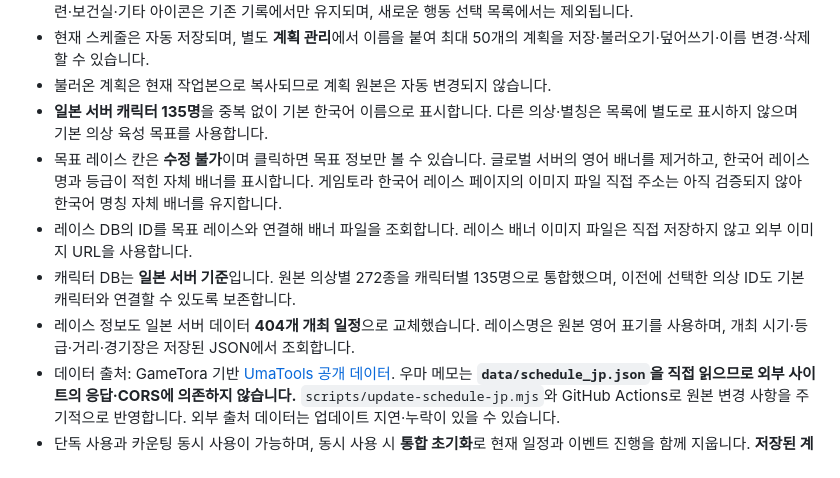
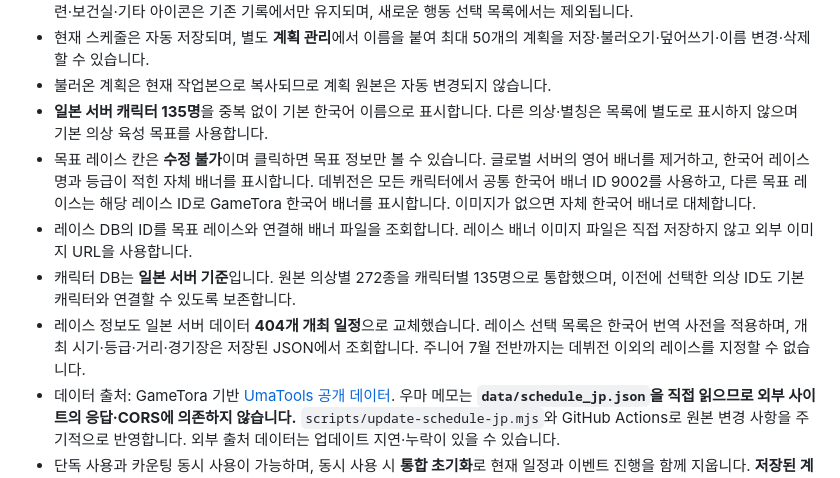
Before and after one commit to DokSun/umamemo, a Markdown page: README.md, the part around the change. Drawn GitHub-style.

Commit message:
Document debut banner, junior restriction and full Korean race labels

```diff
--- a/README.md
+++ b/README.md
@@ -31,10 +31,10 @@
 - 현재 스케줄은 자동 저장되며, 별도 **계획 관리**에서 이름을 붙여 최대 50개의 계획을 저장·불러오기·덮어쓰기·이름 변경·삭제할 수 있습니다.
 - 불러온 계획은 현재 작업본으로 복사되므로 계획 원본은 자동 변경되지 않습니다.
 - **일본 서버 캐릭터 135명**을 중복 없이 기본 한국어 이름으로 표시합니다. 다른 의상·별칭은 목록에 별도로 표시하지 않으며 기본 의상 육성 목표를 사용합니다.
-- 목표 레이스 칸은 **수정 불가**이며 클릭하면 목표 정보만 볼 수 있습니다. 글로벌 서버의 영어 배너를 제거하고, 한국어 레이스명과 등급이 적힌 자체 배너를 표시합니다. 게임토라 한국어 레이스 페이지의 이미지 파일 직접 주소는 아직 검증되지 않아 한국어 명칭 자체 배너를 유지합니다.
+- 목표 레이스 칸은 **수정 불가**이며 클릭하면 목표 정보만 볼 수 있습니다. 글로벌 서버의 영어 배너를 제거하고, 한국어 레이스명과 등급이 적힌 자체 배너를 표시합니다. 데뷔전은 모든 캐릭터에서 공통 한국어 배너 ID 9002를 사용하고, 다른 목표 레이스는 해당 레이스 ID로 GameTora 한국어 배너를 표시합니다. 이미지가 없으면 자체 한국어 배너로 대체합니다.
 - 레이스 DB의 ID를 목표 레이스와 연결해 배너 파일을 조회합니다. 레이스 배너 이미지 파일은 직접 저장하지 않고 외부 이미지 URL을 사용합니다.
 - 캐릭터 DB는 **일본 서버 기준**입니다. 원본 의상별 272종을 캐릭터별 135명으로 통합했으며, 이전에 선택한 의상 ID도 기본 캐릭터와 연결할 수 있도록 보존합니다.
-- 레이스 정보도 일본 서버 데이터 **404개 개최 일정**으로 교체했습니다. 레이스명은 원본 영어 표기를 사용하며, 개최 시기·등급·거리·경기장은 저장된 JSON에서 조회합니다.
+- 레이스 정보도 일본 서버 데이터 **404개 개최 일정**으로 교체했습니다. 레이스 선택 목록은 한국어 번역 사전을 적용하며, 개최 시기·등급·거리·경기장은 저장된 JSON에서 조회합니다. 주니어 7월 전반까지는 데뷔전 이외의 레이스를 지정할 수 없습니다.
 - 데이터 출처: GameTora 기반 [UmaTools 공개 데이터](https://github.com/daftuyda/UmaTools). 우마 메모는 **`data/schedule_jp.json`을 직접 읽으므로 외부 사이트의 응답·CORS에 의존하지 않습니다.** `scripts/update-schedule-jp.mjs`와 GitHub Actions로 원본 변경 사항을 주기적으로 반영합니다. 외부 출처 데이터는 업데이트 지연·누락이 있을 수 있습니다.
 - 단독 사용과 카운팅 동시 사용이 가능하며, 동시 사용 시 **통합 초기화**로 현재 일정과 이벤트 진행을 함께 지웁니다. **저장된 계획은 삭제되지 않습니다.**
 - 현재 스케줄과 계획은 한국·일본 서버 모드마다 별도 저장됩니다.
```
